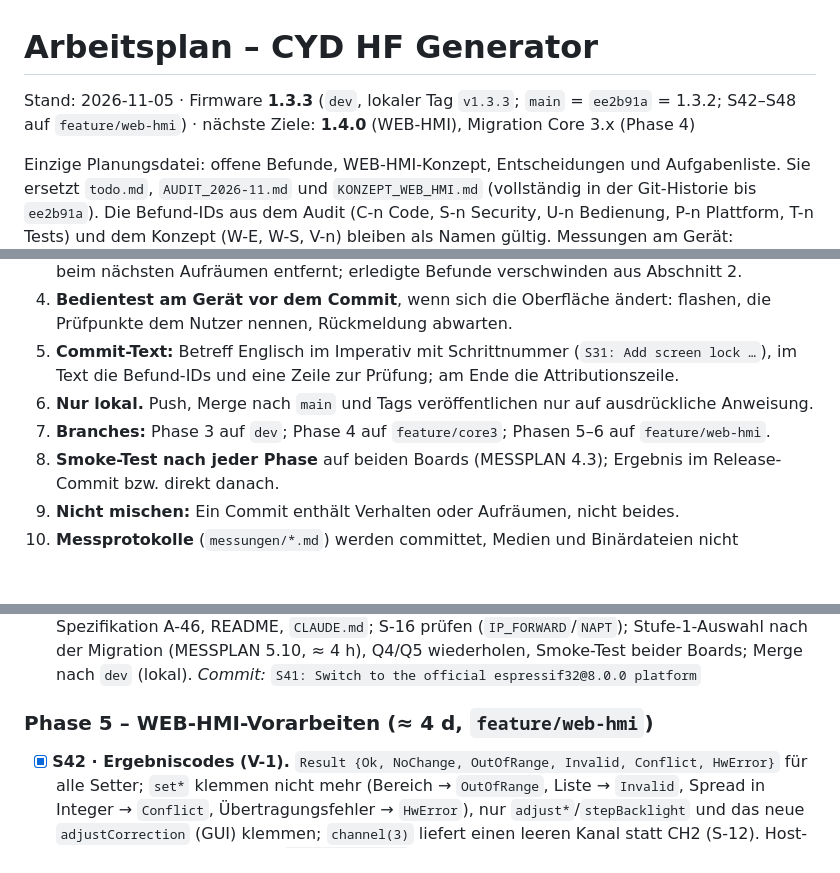
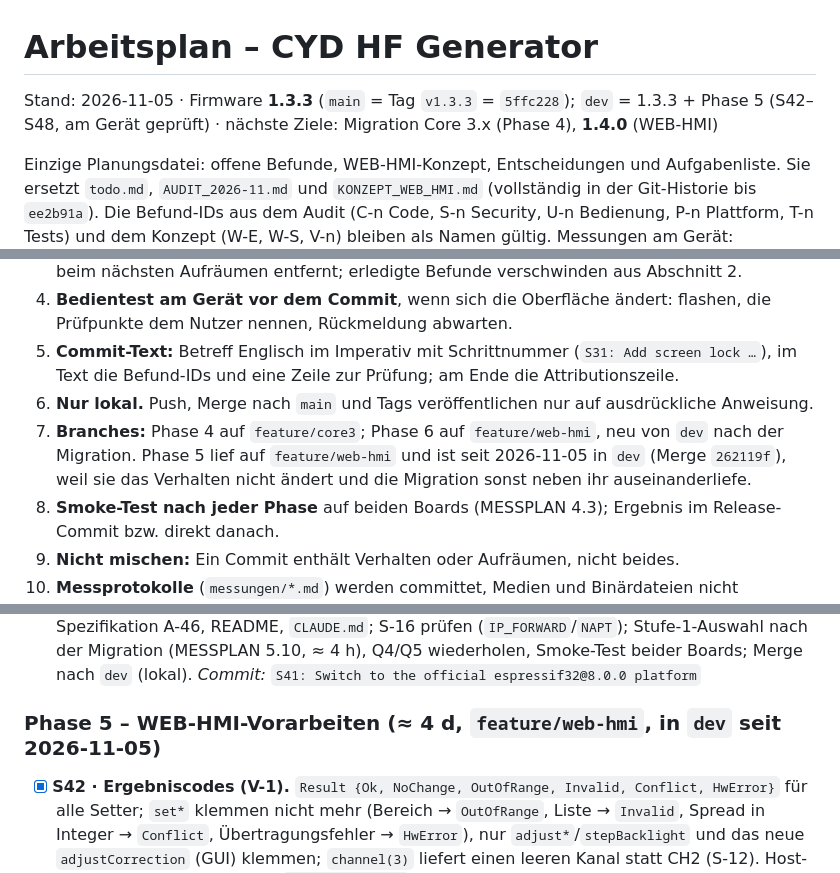
Before and after one commit to dm8sb/CYD-HF-Generator, a Markdown page: ARBEITSPLAN.md, 3 parts joined by grey strips. Drawn GitHub-style; blank space fills up the shorter version.

Commit message:
Take the WEB-HMI groundwork (S42-S48) into dev
dev now holds 1.3.3 plus phase 5 (fast-forward to the merge 262119f),
checked on the CYD2USB. ARBEITSPLAN: branch rule and status updated;
phase 4 starts on feature/core3 from here, phase 6 on a fresh
feature/web-hmi after the migration.

Co-Authored-By: Claude Opus 5.5 <noreply@anthropic.com>

```diff
--- a/ARBEITSPLAN.md
+++ b/ARBEITSPLAN.md
@@ -1,6 +1,6 @@
 # Arbeitsplan – CYD HF Generator
 
-Stand: 2026-11-05 · Firmware **1.3.3** (`dev`, lokaler Tag `v1.3.3`; `main` = `ee2b91a` = 1.3.2; S42–S48 auf `feature/web-hmi`) · nächste Ziele: **1.4.0** (WEB-HMI), Migration Core 3.x (Phase 4)
+Stand: 2026-11-05 · Firmware **1.3.3** (`main` = Tag `v1.3.3` = `5ffc228`); `dev` = 1.3.3 + Phase 5 (S42–S48, am Gerät geprüft) · nächste Ziele: Migration Core 3.x (Phase 4), **1.4.0** (WEB-HMI)
 
 Einzige Planungsdatei: offene Befunde, WEB-HMI-Konzept, Entscheidungen und Aufgabenliste. Sie ersetzt `todo.md`, `AUDIT_2026-11.md` und `KONZEPT_WEB_HMI.md` (vollständig in der Git-Historie bis `ee2b91a`). Die Befund-IDs aus dem Audit (C-n Code, S-n Security, U-n Bedienung, P-n Plattform, T-n Tests) und dem Konzept (W-E, W-S, V-n) bleiben als Namen gültig. Messungen am Gerät: [MESSPLAN.md](MESSPLAN.md). Verhalten: [USER_MANUAL_DE.md](USER_MANUAL_DE.md); Anforderungen und Entscheidungen: [PROJECT_SPECIFICATION.md](PROJECT_SPECIFICATION.md).
 
@@ -19,7 +19,7 @@ Einzige Planungsdatei: offene Befunde, WEB-HMI-Konzept, Entscheidungen und Aufga
 4. **Bedientest am Gerät vor dem Commit**, wenn sich die Oberfläche ändert: flashen, die Prüfpunkte dem Nutzer nennen, Rückmeldung abwarten.
 5. **Commit-Text:** Betreff Englisch im Imperativ mit Schrittnummer (`S31: Add screen lock …`), im Text die Befund-IDs und eine Zeile zur Prüfung; am Ende die Attributionszeile.
 6. **Nur lokal.** Push, Merge nach `main` und Tags veröffentlichen nur auf ausdrückliche Anweisung.
-7. **Branches:** Phase 3 auf `dev`; Phase 4 auf `feature/core3`; Phasen 5–6 auf `feature/web-hmi`.
+7. **Branches:** Phase 4 auf `feature/core3`; Phase 6 auf `feature/web-hmi`, neu von `dev` nach der Migration. Phase 5 lief auf `feature/web-hmi` und ist seit 2026-11-05 in `dev` (Merge `262119f`), weil sie das Verhalten nicht ändert und die Migration sonst neben ihr auseinanderliefe.
 8. **Smoke-Test nach jeder Phase** auf beiden Boards (MESSPLAN 4.3); Ergebnis im Release-Commit bzw. direkt danach.
 9. **Nicht mischen:** Ein Commit enthält Verhalten oder Aufräumen, nicht beides.
 10. **Messprotokolle** (`messungen/*.md`) werden committet, Medien und Binärdateien nicht (`messungen/*/` ist ignoriert).
@@ -333,7 +333,7 @@ Je Schritt: Inhalt, Prüfung, Commit-Betreff. `[ ]` offen, `[x]` erledigt (wird
 - [ ] **S40 · Compiler.** GCC-14-Warnungen beheben; Host-Env mit `-std=gnu++17`; CI erweitern. *Commit:* `S40: Fix GCC 14 warnings and add gnu++17 host environment`
 - [ ] **S41 · Abnahme.** Beide Cores als Envs bis zur Abnahme, dann 2.x-Env entfernen; Spezifikation A-46, README, `CLAUDE.md`; S-16 prüfen (`IP_FORWARD`/`NAPT`); Stufe-1-Auswahl nach der Migration (MESSPLAN 5.10, ≈ 4 h), Q4/Q5 wiederholen, Smoke-Test beider Boards; Merge nach `dev` (lokal). *Commit:* `S41: Switch to the official espressif32@8.0.0 platform`
 
-### Phase 5 – WEB-HMI-Vorarbeiten (≈ 4 d, `feature/web-hmi`)
+### Phase 5 – WEB-HMI-Vorarbeiten (≈ 4 d, `feature/web-hmi`, in `dev` seit 2026-11-05)
 
 - [x] **S42 · Ergebniscodes (V-1).** `Result {Ok, NoChange, OutOfRange, Invalid, Conflict, HwError}` für alle Setter; `set*` klemmen nicht mehr (Bereich → `OutOfRange`, Liste → `Invalid`, Spread in Integer → `Conflict`, Übertragungsfehler → `HwError`), nur `adjust*`/`stepBacklight` und das neue `adjustCorrection` (GUI) klemmen; `channel(3)` liefert einen leeren Kanal statt CH2 (S-12). Host-Tests für alle Codes. Branch `feature/web-hmi`.
 - [x] **S43 · Änderungszähler (V-2).** `AppController::revision()` zählt Änderungen an gespeichertem Zustand, Ausgängen, CH3-Zustand, Fehlerflags, Verbindung und tatsächlicher Frequenz (nicht im Leerlauf, nicht beim Autosave); `Gui::update()` zeichnet darüber neu statt über die eigene Hardware-Signatur. Host-Test mit Verbindungsverlust und -rückkehr.
```
